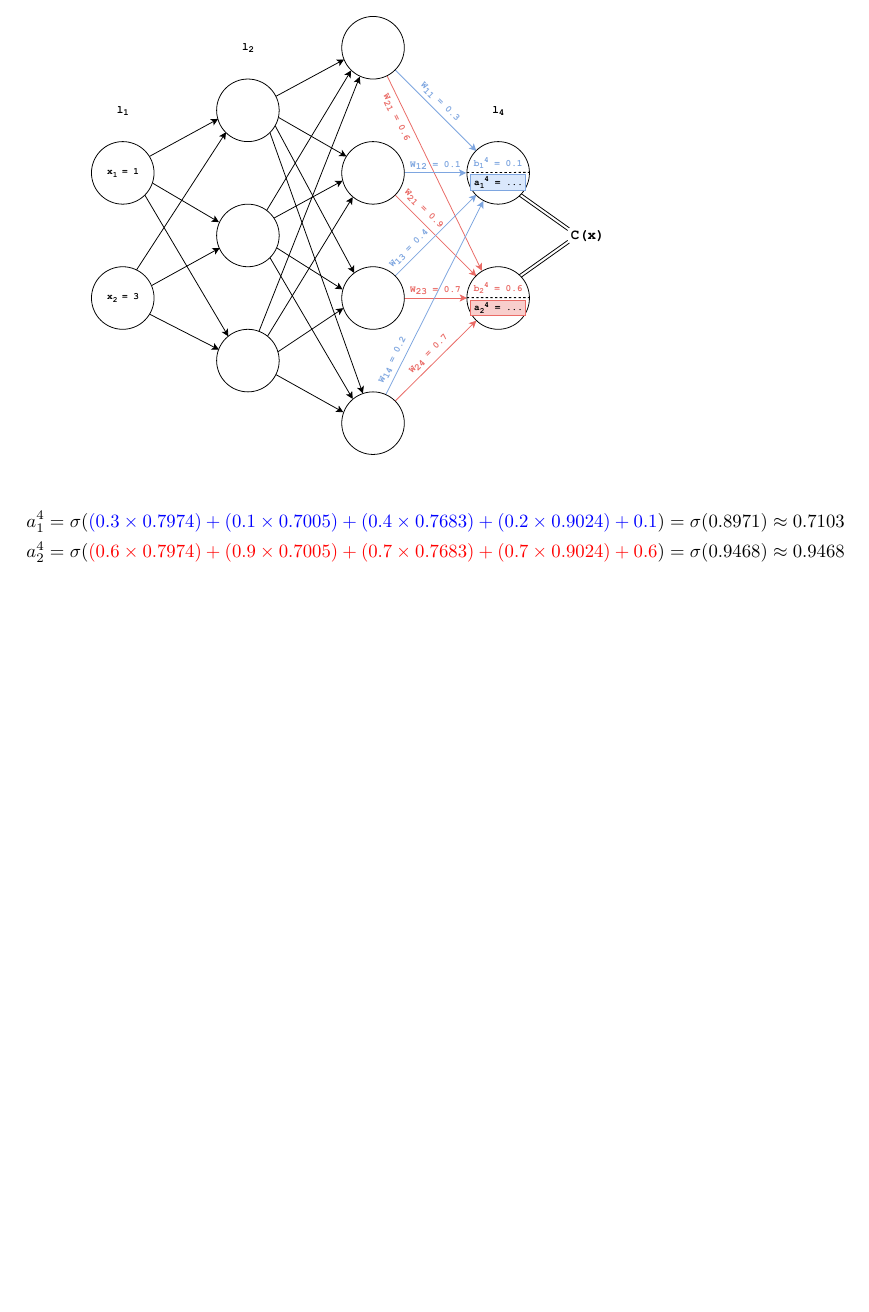
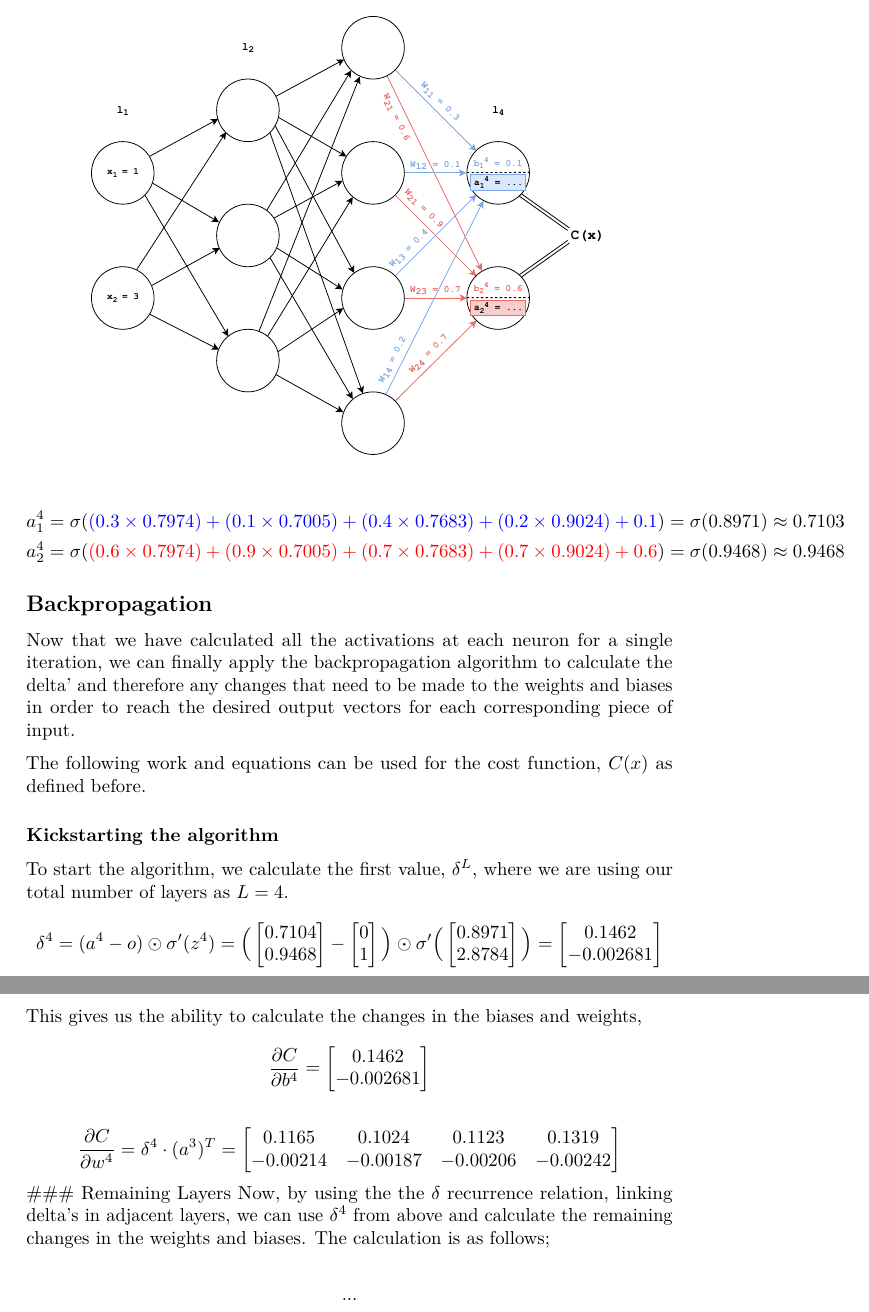
Before and after one commit to ntyndall/cerebrum, an R Markdown document (report/nnet.Rmd): part of page 6 of 6 before the commit and two parts of pages 6 and 7 of 7 after it, the two joined at a grey line, cut so that both start at the same text, the shorter picture padded with empty space. Rendered offline with R 4.5, knitr and Pandoc, then LaTeX, with nearby package versions.

Commit message:
Update report to carry on some more calculations.. need more technical detail now..

```diff
--- a/report/nnet.Rmd
+++ b/report/nnet.Rmd
@@ -92,3 +92,30 @@ a^{4}_{1} = \sigma(\textcolor{blue}{(0.3 \times 0.7974) + (0.1 \times 0.7005) +
 a^{4}_{2} = \sigma(\textcolor{red}{(0.6 \times 0.7974) + (0.9 \times 0.7005) + (0.7 \times 0.7683) + (0.7 \times 0.9024) + 0.6}) = \sigma(0.9468) \approx 0.9468
 \end{split}
 $$
+
+## Backpropagation
+Now that we have calculated all the activations at each neuron for a single iteration, we can finally apply the backpropagation algorithm to calculate the delta' and therefore any changes that need to be made to the weights and biases in order to reach the desired output vectors for each corresponding piece of input.
+
+The following work and equations can be used for the cost function, $C(x)$ as defined before.
+
+### Kickstarting the algorithm
+To start the algorithm, we calculate the first value, $\delta^{L}$, where we are using our total number of layers as $L = 4$.
+$$
+\delta^{4} = (a^{4} - o) \odot \sigma'(z^4) =
+\Big(\begin{bmatrix} 0.7104 \\ 0.9468 \end{bmatrix} - \begin{bmatrix} 0 \\ 1 \end{bmatrix} \Big) \odot \sigma'\Big(\begin{bmatrix} 0.8971 \\ 2.8784 \end{bmatrix}\Big) =
+\begin{bmatrix} 0.1462 \\ -0.002681 \end{bmatrix}
+$$
+This gives us the ability to calculate the changes in the biases and weights,
+$$
+\frac{\partial C}{\partial b^{4}} = \begin{bmatrix} 0.1462 \\ -0.002681 \end{bmatrix}
+$$
+
+$$
+\frac{\partial C}{\partial w^{4}} = \delta^4 \cdot (a^{3})^{T} = \begin{bmatrix} 0.1165 & 0.1024 & 0.1123 & 0.1319 \\ -0.00214 & -0.00187 & -0.00206 & -0.00242 \end{bmatrix}
+$$
+### Remaining Layers
+Now, by using the the $\delta$ recurrence relation, linking delta's in adjacent layers, we can use $\delta^4$ from above and calculate the remaining changes in the weights and biases. The calculation is as follows;
+
+$$
+...
+$$
```
Also changed, not shown: report/nnet.Rmd (2 more changed lines).
